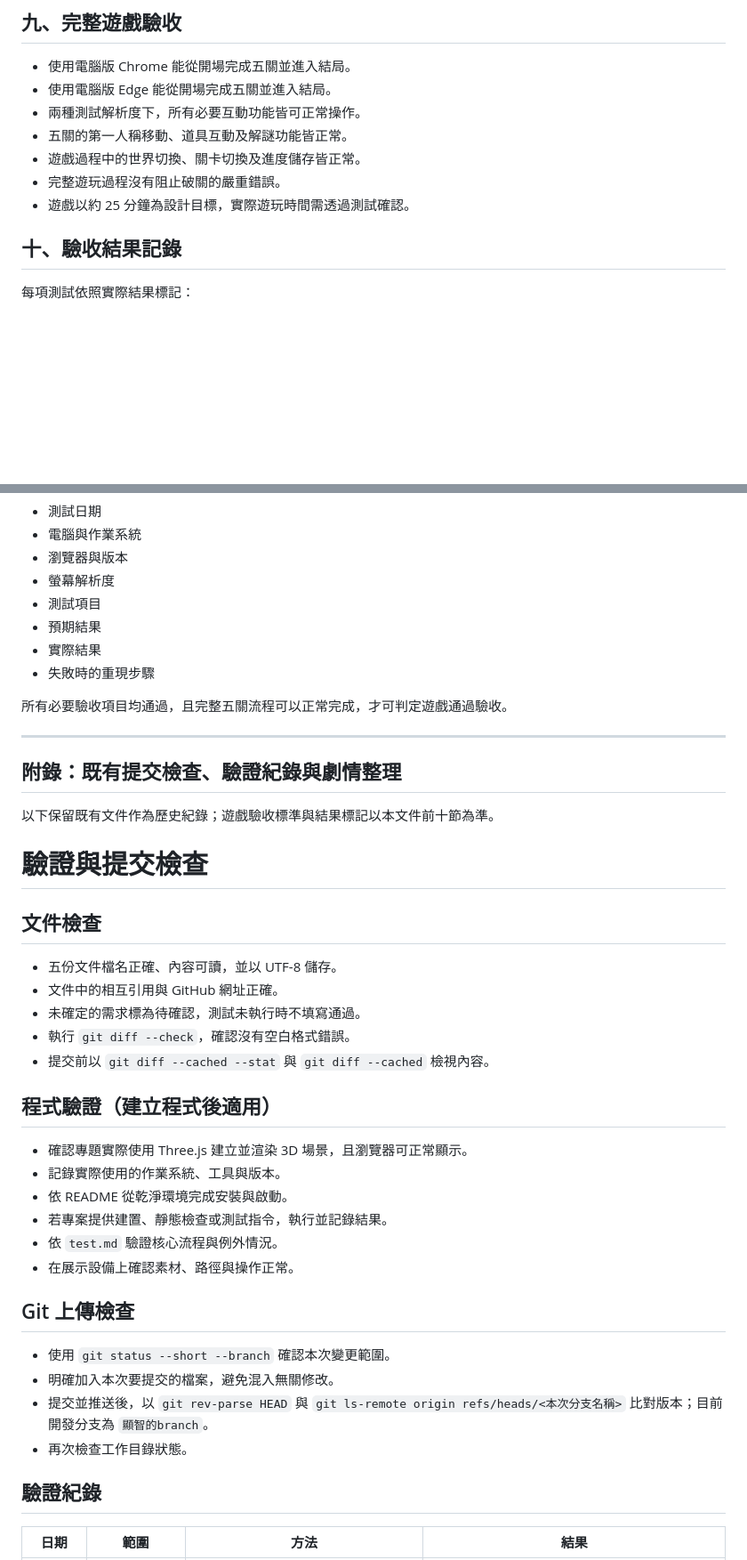
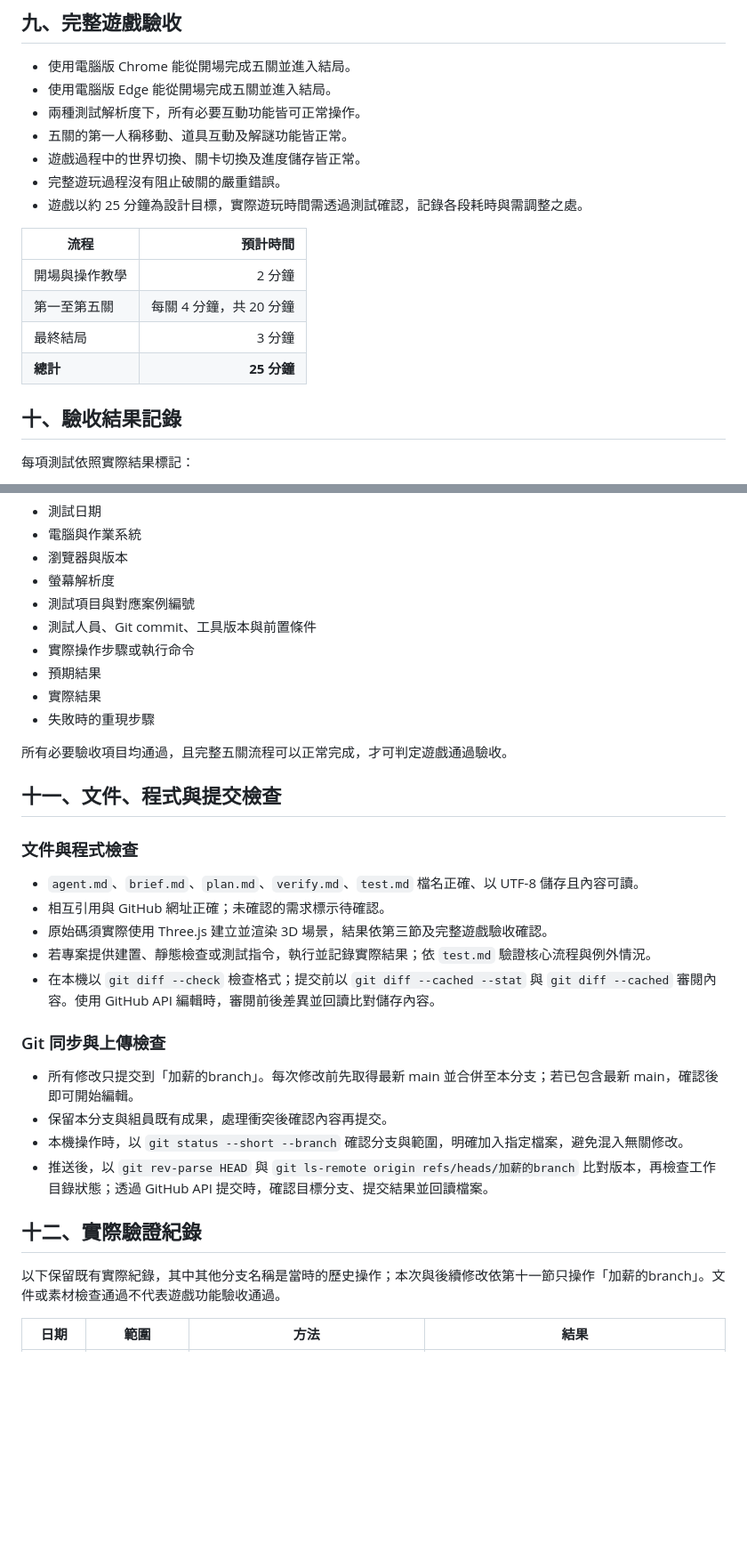
Before and after one commit to Shao077777714/midexam, a Markdown page: verify.md, 2 parts joined by grey strips. Shown at 89% size. GitHub-like rendering; blank space fills up the shorter version.

```diff
--- a/verify.md
+++ b/verify.md
@@ -187,7 +198,14 @@
 - 五關的第一人稱移動、道具互動及解謎功能皆正常。
 - 遊戲過程中的世界切換、關卡切換及進度儲存皆正常。
 - 完整遊玩過程沒有阻止破關的嚴重錯誤。
-- 遊戲以約 25 分鐘為設計目標，實際遊玩時間需透過測試確認。
+- 遊戲以約 25 分鐘為設計目標，實際遊玩時間需透過測試確認，記錄各段耗時與需調整之處。
+
+| 流程 | 預計時間 |
+| --- | ---: |
+| 開場與操作教學 | 2 分鐘 |
+| 第一至第五關 | 每關 4 分鐘，共 20 分鐘 |
+| 最終結局 | 3 分鐘 |
+| **總計** | **25 分鐘** |
 
 ## 十、驗收結果記錄
 
@@ -204,43 +222,37 @@
 - 電腦與作業系統
 - 瀏覽器與版本
 - 螢幕解析度
-- 測試項目
+- 測試項目與對應案例編號
+- 測試人員、Git commit、工具版本與前置條件
+- 實際操作步驟或執行命令
 - 預期結果
 - 實際結果
 - 失敗時的重現步驟
 
 所有必要驗收項目均通過，且完整五關流程可以正常完成，才可判定遊戲通過驗收。
 
----
 
-## 附錄：既有提交檢查、驗證紀錄與劇情整理
+## 十一、文件、程式與提交檢查
 
-以下保留既有文件作為歷史紀錄；遊戲驗收標準與結果標記以本文件前十節為準。
+### 文件與程式檢查
 
-# 驗證與提交檢查
+- `agent.md`、`brief.md`、`plan.md`、`verify.md`、`test.md` 檔名正確、以 UTF-8 儲存且內容可讀。
+- 相互引用與 GitHub 網址正確；未確認的需求標示待確認。
+- 原始碼須實際使用 Three.js 建立並渲染 3D 場景，結果依第三節及完整遊戲驗收確認。
+- 若專案提供建置、靜態檢查或測試指令，執行並記錄實際結果；依 `test.md` 驗證核心流程與例外情況。
+- 在本機以 `git diff --check` 檢查格式；提交前以 `git diff --cached --stat` 與 `git diff --cached` 審閱內容。使用 GitHub API 編輯時，審閱前後差異並回讀比對儲存內容。
 
-## 文件檢查
-- 五份文件檔名正確、內容可讀，並以 UTF-8 儲存。
-- 文件中的相互引用與 GitHub 網址正確。
-- 未確定的需求標為待確認，測試未執行時不填寫通過。
-- 執行 `git diff --check`，確認沒有空白格式錯誤。
-- 提交前以 `git diff --cached --stat` 與 `git diff --cached` 檢視內容。
+### Git 同步與上傳檢查
 
-## 程式驗證（建立程式後適用）
-- 確認專題實際使用 Three.js 建立並渲染 3D 場景，且瀏覽器可正常顯示。
-- 記錄實際使用的作業系統、工具與版本。
-- 依 README 從乾淨環境完成安裝與啟動。
-- 若專案提供建置、靜態檢查或測試指令，執行並記錄結果。
-- 依 `test.md` 驗證核心流程與例外情況。
-- 在展示設備上確認素材、路徑與操作正常。
+- 所有修改只提交到「加薪的branch」。每次修改前先取得最新 main 並合併至本分支；若已包含最新 main，確認後即可開始編輯。
+- 保留本分支與組員既有成果，處理衝突後確認內容再提交。
+- 本機操作時，以 `git status --short --branch` 確認分支與範圍，明確加入指定檔案，避免混入無關修改。
+- 推送後，以 `git rev-parse HEAD` 與 `git ls-remote origin refs/heads/加薪的branch` 比對版本，再檢查工作目錄狀態；透過 GitHub API 提交時，確認目標分支、提交結果並回讀檔案。
 
-## Git 上傳檢查
-- 使用 `git status --short --branch` 確認本次變更範圍。
-- 明確加入本次要提交的檔案，避免混入無關修改。
-- 提交並推送後，以 `git rev-parse HEAD` 與 `git ls-remote origin refs/heads/<本次分支名稱>` 比對版本；目前開發分支為 `顯智的branch`。
-- 再次檢查工作目錄狀態。
+## 十二、實際驗證紀錄
 
-## 驗證紀錄
+以下保留既有實際紀錄，其中其他分支名稱是當時的歷史操作；本次與後續修改依第十一節只操作「加薪的branch」。文件或素材檢查通過不代表遊戲功能驗收通過。
+
 | 日期 | 範圍 | 方法 | 結果 |
 | --- | --- | --- | --- |
 | 2026-10-29 | brief.md 技術要求 | 先將加薪的branch 快轉至 main 的 12f005a，再透過 GitHub API 更新及回讀比對 brief.md | 通過；已記錄 HTML、CSS、JavaScript、three.js 與不使用伺服器、帳號系統、遊戲引擎；本次為文件修改，未執行程式測試 |
```
Also changed, not shown: other parts of verify.md (+26 -57 lines).
